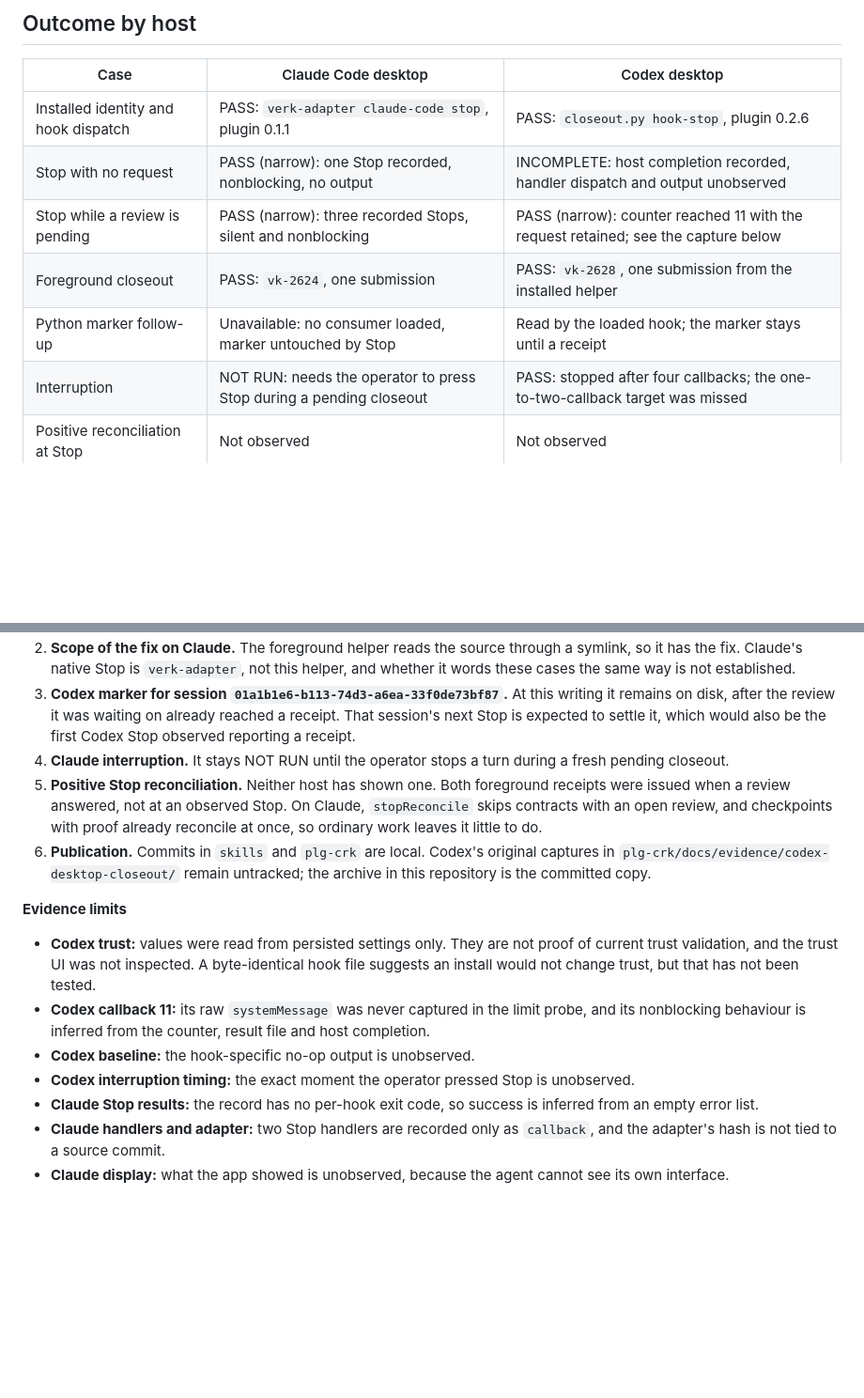
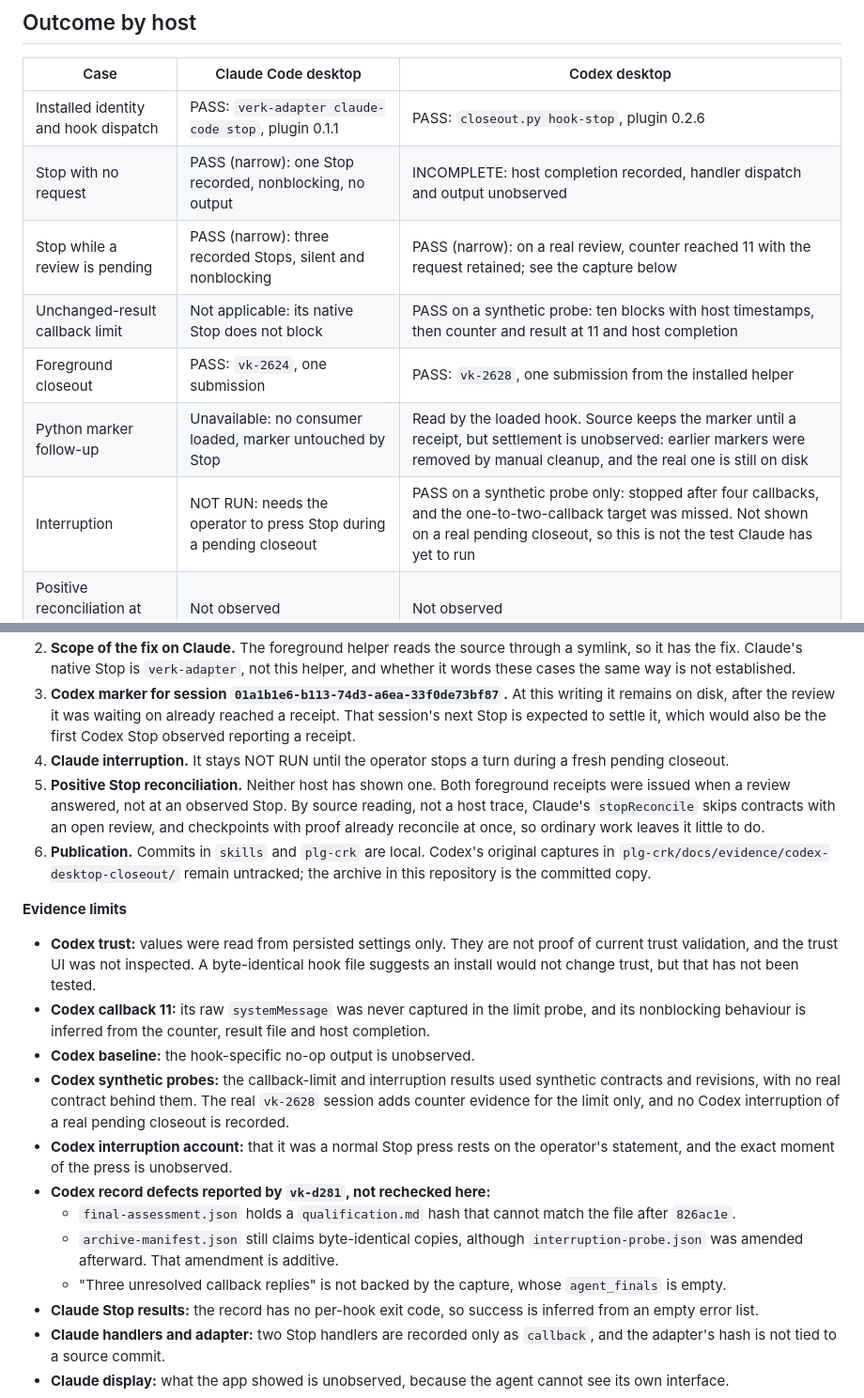
Before and after one commit to styrir/skills, a Markdown page: docs/evidence/desktop-closeout-status.md, 2 parts joined by grey strips. Shown at 94% size. Rendered like a GitHub page; blank space fills up the shorter version.

Commit message:
vk-2629: state which Codex results rest on synthetic probes
Review vk-d283: give the callback limit its own row, stop implying Codex
passed the interruption test Claude has yet to run, and name the lesser
limits it listed.

Co-Authored-By: Claude Opus 5.5 <noreply@anthropic.com>

```diff
--- a/docs/evidence/desktop-closeout-status.md
+++ b/docs/evidence/desktop-closeout-status.md
@@ -13,10 +13,11 @@ State at 2026-11-06T17:45Z. This summarizes the two host records and adds the Co
 |---|---|---|
 | Installed identity and hook dispatch | PASS: `verk-adapter claude-code stop`, plugin 0.1.1 | PASS: `closeout.py hook-stop`, plugin 0.2.6 |
 | Stop with no request | PASS (narrow): one Stop recorded, nonblocking, no output | INCOMPLETE: host completion recorded, handler dispatch and output unobserved |
-| Stop while a review is pending | PASS (narrow): three recorded Stops, silent and nonblocking | PASS (narrow): counter reached 11 with the request retained; see the capture below |
+| Stop while a review is pending | PASS (narrow): three recorded Stops, silent and nonblocking | PASS (narrow): on a real review, counter reached 11 with the request retained; see the capture below |
+| Unchanged-result callback limit | Not applicable: its native Stop does not block | PASS on a synthetic probe: ten blocks with host timestamps, then counter and result at 11 and host completion |
 | Foreground closeout | PASS: `vk-2624`, one submission | PASS: `vk-2628`, one submission from the installed helper |
-| Python marker follow-up | Unavailable: no consumer loaded, marker untouched by Stop | Read by the loaded hook; the marker stays until a receipt |
-| Interruption | NOT RUN: needs the operator to press Stop during a pending closeout | PASS: stopped after four callbacks; the one-to-two-callback target was missed |
+| Python marker follow-up | Unavailable: no consumer loaded, marker untouched by Stop | Read by the loaded hook. Source keeps the marker until a receipt, but settlement is unobserved: earlier markers were removed by manual cleanup, and the real one is still on disk |
+| Interruption | NOT RUN: needs the operator to press Stop during a pending closeout | PASS on a synthetic probe only: stopped after four callbacks, and the one-to-two-callback target was missed. Not shown on a real pending closeout, so this is not the test Claude has yet to run |
 | Positive reconciliation at Stop | Not observed | Not observed |
 | Notice visibility in the app | UNOBSERVED | INCOMPLETE |
 
@@ -58,7 +59,7 @@ The `vk-2624` refusal is recorded in the Claude qualification. Why the same revi
 2. **Scope of the fix on Claude.** The foreground helper reads the source through a symlink, so it has the fix. Claude's native Stop is `verk-adapter`, not this helper, and whether it words these cases the same way is not established.
 3. **Codex marker for session `01a1b1e6-b113-74d3-a6ea-33f0de73bf87`.** At this writing it remains on disk, after the review it was waiting on already reached a receipt. That session's next Stop is expected to settle it, which would also be the first Codex Stop observed reporting a receipt.
 4. **Claude interruption.** It stays NOT RUN until the operator stops a turn during a fresh pending closeout.
-5. **Positive Stop reconciliation.** Neither host has shown one. Both foreground receipts were issued when a review answered, not at an observed Stop. On Claude, `stopReconcile` skips contracts with an open review, and checkpoints with proof already reconcile at once, so ordinary work leaves it little to do.
+5. **Positive Stop reconciliation.** Neither host has shown one. Both foreground receipts were issued when a review answered, not at an observed Stop. By source reading, not a host trace, Claude's `stopReconcile` skips contracts with an open review, and checkpoints with proof already reconcile at once, so ordinary work leaves it little to do.
 6. **Publication.** Commits in `skills` and `plg-crk` are local. Codex's original captures in `plg-crk/docs/evidence/codex-desktop-closeout/` remain untracked; the archive in this repository is the committed copy.
 
 **Evidence limits**
@@ -66,7 +67,12 @@ The `vk-2624` refusal is recorded in the Claude qualification. Why the same revi
 - **Codex trust:** values were read from persisted settings only. They are not proof of current trust validation, and the trust UI was not inspected. A byte-identical hook file suggests an install would not change trust, but that has not been tested.
 - **Codex callback 11:** its raw `systemMessage` was never captured in the limit probe, and its nonblocking behaviour is inferred from the counter, result file and host completion.
 - **Codex baseline:** the hook-specific no-op output is unobserved.
-- **Codex interruption timing:** the exact moment the operator pressed Stop is unobserved.
+- **Codex synthetic probes:** the callback-limit and interruption results used synthetic contracts and revisions, with no real contract behind them. The real `vk-2628` session adds counter evidence for the limit only, and no Codex interruption of a real pending closeout is recorded.
+- **Codex interruption account:** that it was a normal Stop press rests on the operator's statement, and the exact moment of the press is unobserved.
+- **Codex record defects reported by `vk-d281`, not rechecked here:**
+  - `final-assessment.json` holds a `qualification.md` hash that cannot match the file after `826ac1e`.
+  - `archive-manifest.json` still claims byte-identical copies, although `interruption-probe.json` was amended afterward. That amendment is additive.
+  - "Three unresolved callback replies" is not backed by the capture, whose `agent_finals` is empty.
 - **Claude Stop results:** the record has no per-hook exit code, so success is inferred from an empty error list.
 - **Claude handlers and adapter:** two Stop handlers are recorded only as `callback`, and the adapter's hash is not tied to a source commit.
 - **Claude display:** what the app showed is unobserved, because the agent cannot see its own interface.
```
Also changed, not shown: other parts of docs/evidence/desktop-closeout-status.md (+2 -2 lines).
